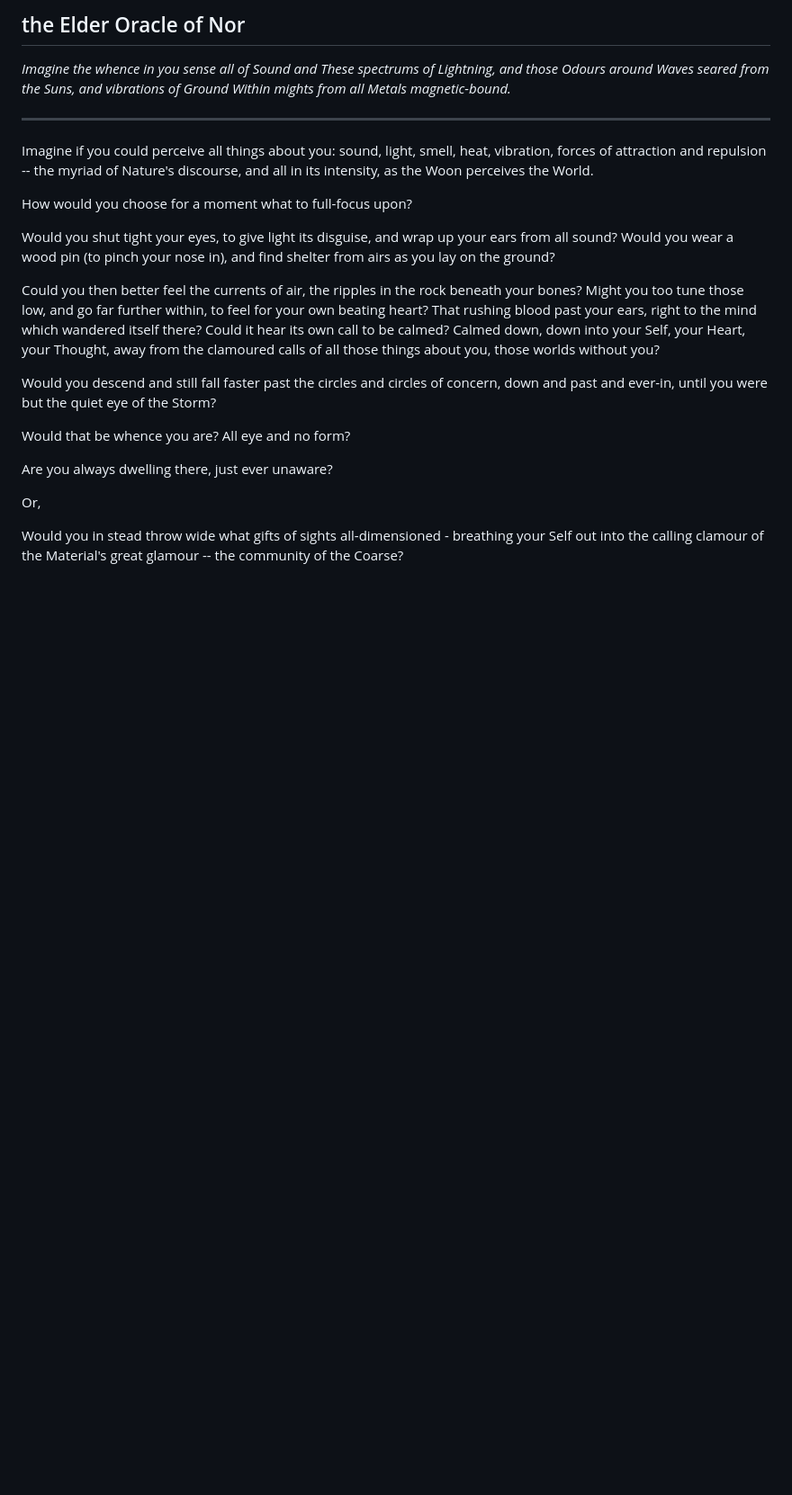
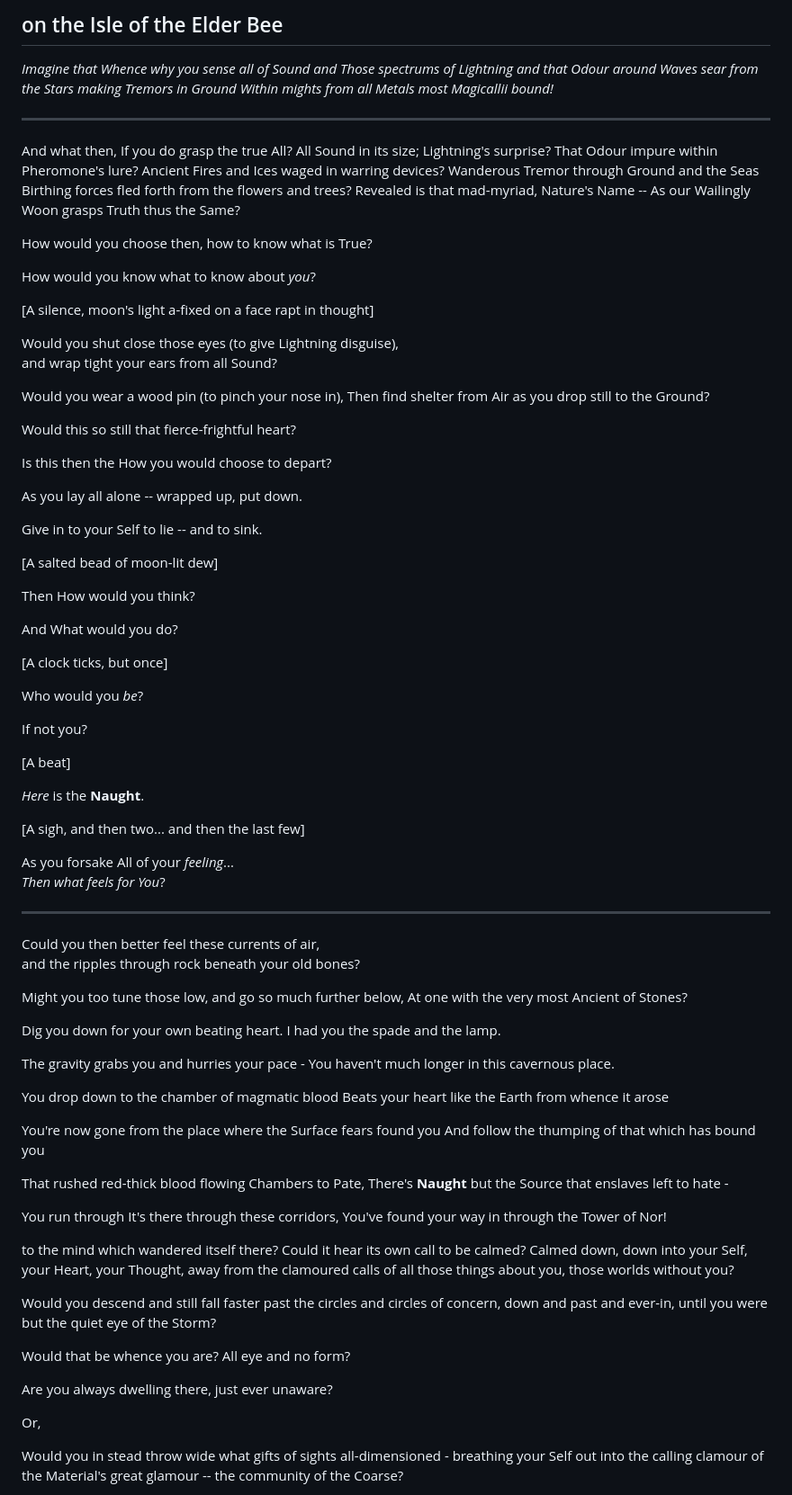
Before and after one commit to ButterwellBooks/butterwellbooks.github.io, a Markdown page: drafts/Tower-of-Nor.md, the part around one of its changes. Shown at 90% size. Drawn GitHub-style; blank space fills up the shorter version.

Commit message:
Writing is work.

```diff
--- a/drafts/Tower-of-Nor.md
+++ b/drafts/Tower-of-Nor.md
@@ -1,19 +1,93 @@
-## the Elder Oracle of Nor
+## on the Isle of the Elder Bee
 
-*Imagine the whence in you sense all of Sound and
-These spectrums of Lightning, and those Odours around
-Waves seared from the Suns, and vibrations of Ground
-Within mights from all Metals magnetic-bound.*
+*Imagine that Whence why you sense all of Sound and
+Those spectrums of Lightning and that Odour around
+Waves sear from the Stars making Tremors in Ground
+Within mights from all Metals most Magicallii bound!*
 
 ---
 
-Imagine if you could perceive all things about you: sound, light, smell, heat, vibration, forces of attraction and repulsion -- the myriad of Nature's discourse, and all in its intensity, as the Woon perceives the World.
+And what then,
+If you do grasp the true All?
+All Sound in its size; Lightning's surprise?
+That Odour impure within Pheromone's lure?
+Ancient Fires and Ices waged in warring devices?
+Wanderous Tremor through Ground and the Seas
+Birthing forces fled forth from the flowers and trees?
+Revealed is that mad-myriad, Nature's Name --
+As our Wailingly Woon grasps
+Truth thus the Same?
 
-How would you choose for a moment what to full-focus upon?
+How would you choose then, how to know what is True?
 
-Would you shut tight your eyes, to give light its disguise, and wrap up your ears from all sound? Would you wear a wood pin (to pinch your nose in), and find shelter from airs as you lay on the ground?
+How would you know what to know about *you*?
 
-Could you then better feel the currents of air, the ripples in the rock beneath your bones? Might you too tune those low, and go far further within, to feel for your own beating heart? That rushing blood past your ears, right to the mind which wandered itself there? Could it hear its own call to be calmed? Calmed down, down into your Self, your Heart, your Thought, away from the clamoured calls of all those things about you, those worlds without you?
+[A silence, moon's light a-fixed on a face rapt in thought]
+
+Would you shut close those eyes (to give Lightning disguise),
+and wrap tight your ears from all Sound?
+
+Would you wear a wood pin (to pinch your nose in),
+Then find shelter from Air as you drop still to the Ground?
+
+Would this so still that fierce-frightful heart?
+
+ Is this then the How you would choose to depart?
+
+As you lay all alone -- wrapped up, put down.
+
+Give in to your Self to lie -- and to sink.
+
+[A salted bead of moon-lit dew]
+
+Then How would you think?
+
+And What would you do?
+
+[A clock ticks, but once]
+
+Who would you *be*?
+
+If not you?
+
+[A beat]
+
+*Here* is the **Naught**.
+
+[A sigh, and then two... and then the last few]
+
+As you forsake All of your *feeling*...
+*Then what feels for You*?
+
+---
+
+Could you then better feel these currents of air,
+and the ripples through rock beneath your old bones?
+
+Might you too tune those low, and go so much further below,
+At one with the very most Ancient of Stones?
+
+Dig you down for your own beating heart.
+I had you the spade and the lamp.
+
+The gravity grabs you and hurries your pace -
+You haven't much longer in this cavernous place.
+
+You drop down to the chamber of magmatic blood
+Beats your heart like the Earth from whence it arose
+
+You're now gone from the place where the Surface fears found you
+And follow the thumping of that which has bound you
+
+That rushed red-thick blood flowing Chambers to Pate,
+There's **Naught** but the Source that enslaves left to hate -
+
+
+
+You run through It's there through these corridors,
+You've found your way in through the Tower of Nor!
+
+ to the mind which wandered itself there? Could it hear its own call to be calmed? Calmed down, down into your Self, your Heart, your Thought, away from the clamoured calls of all those things about you, those worlds without you?
 
 Would you descend and still fall faster past the circles and circles of concern, down and past and ever-in, until you were but the quiet eye of the Storm?
 
```
Also changed, not shown: other parts of drafts/Tower-of-Nor.md (+10 -1 lines).
